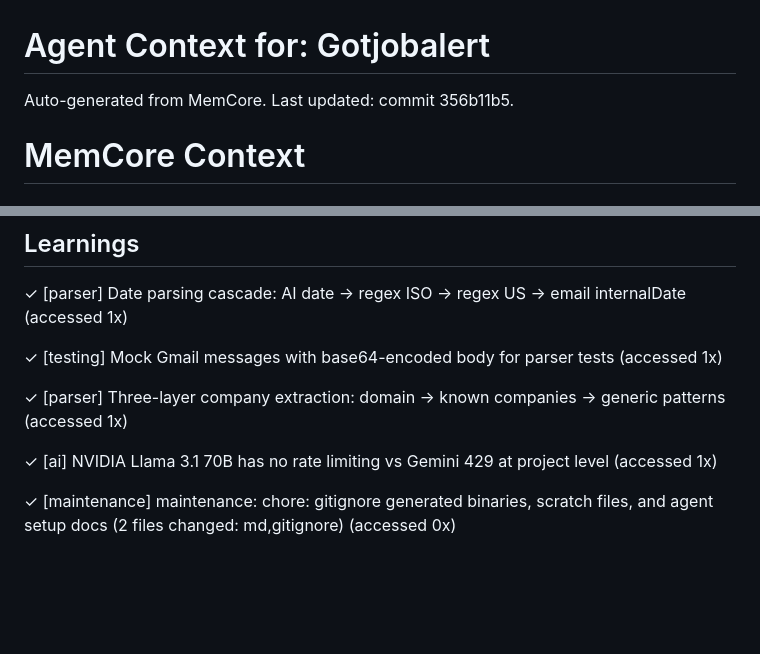
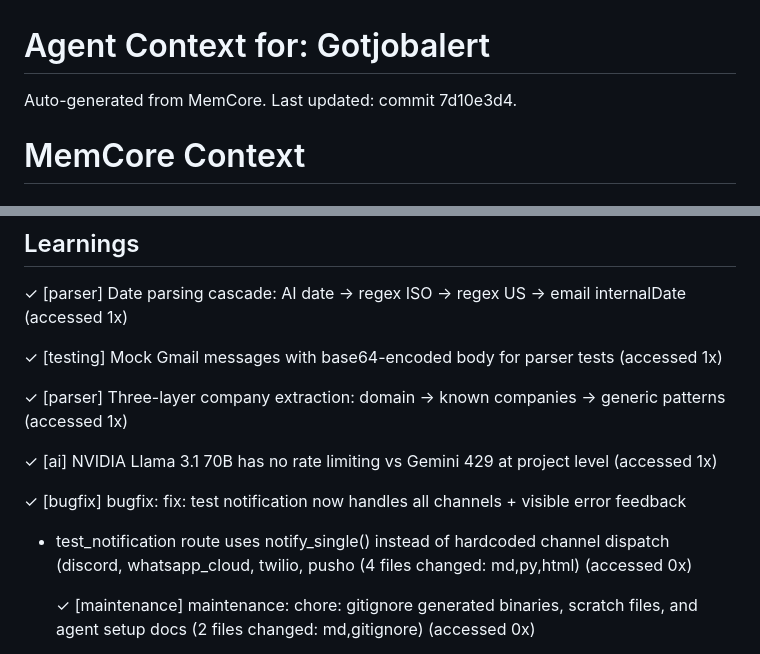
Before and after one commit to SachinKumarChaudhary/job-application-tracker, a Markdown page: .selflearn-context.md, 2 parts joined by grey strips. Rendered like a GitHub page; blank space fills up the shorter version.

```diff
--- a/.selflearn-context.md
+++ b/.selflearn-context.md
@@ -1,7 +1,7 @@
 # Agent Context for: Gotjobalert
 
 Auto-generated from MemCore.
-Last updated: commit 356b11b5.
+Last updated: commit 7d10e3d4.
 
 # MemCore Context
 
@@ -48,6 +48,11 @@ Last updated: commit 356b11b5.
   ✓ [parser] Three-layer company extraction: domain -> known companies -> generic patterns (accessed 1x)
 
   ✓ [ai] NVIDIA Llama 3.1 70B has no rate limiting vs Gemini 429 at project level (accessed 1x)
+
+  ✓ [bugfix] bugfix: fix: test notification now handles all channels + visible error feedback
+
+- test_notification route uses notify_single() instead of hardcoded
+  channel dispatch (discord, whatsapp_cloud, twilio, pusho (4 files changed: md,py,html) (accessed 0x)
 
   ✓ [maintenance] maintenance: chore: gitignore generated binaries, scratch files, and agent setup docs (2 files changed: md,gitignore) (accessed 0x)
 
```
Also changed, not shown: PROJECT_COMPLETE.md (+13 -6 lines).
